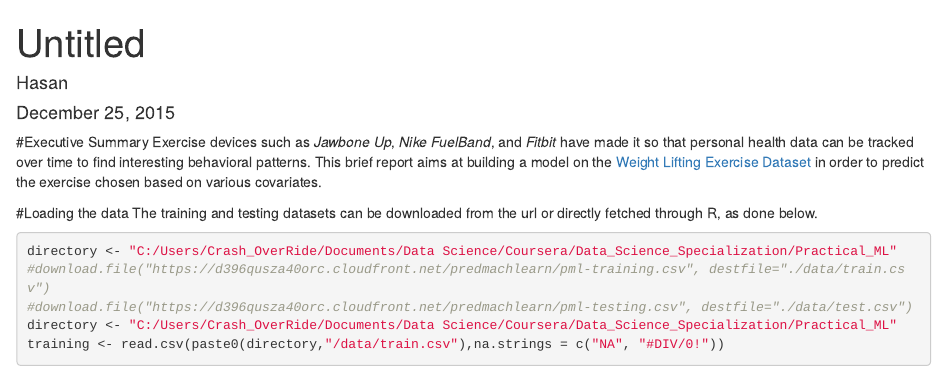
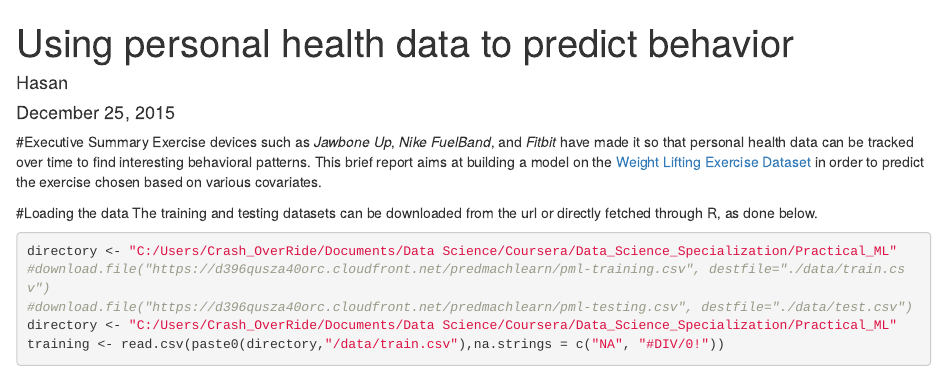
Before and after one commit to hacheemaster/Pract, an R Markdown document (code/course_pj.Rmd): the page in a window 1100 px wide, from its top. Rendered offline with R 4.5, knitr and Pandoc, with nearby package versions; some code elsewhere in the file could not run offline.

Commit message:
changing title

```diff
--- a/code/course_pj.Rmd
+++ b/code/course_pj.Rmd
@@ -1,5 +1,5 @@
 ---
-title: "Untitled"
+title: "Using personal health data to predict behavior"
 author: "Hasan"
 date: "December 25, 2015"
 output: html_document
```
